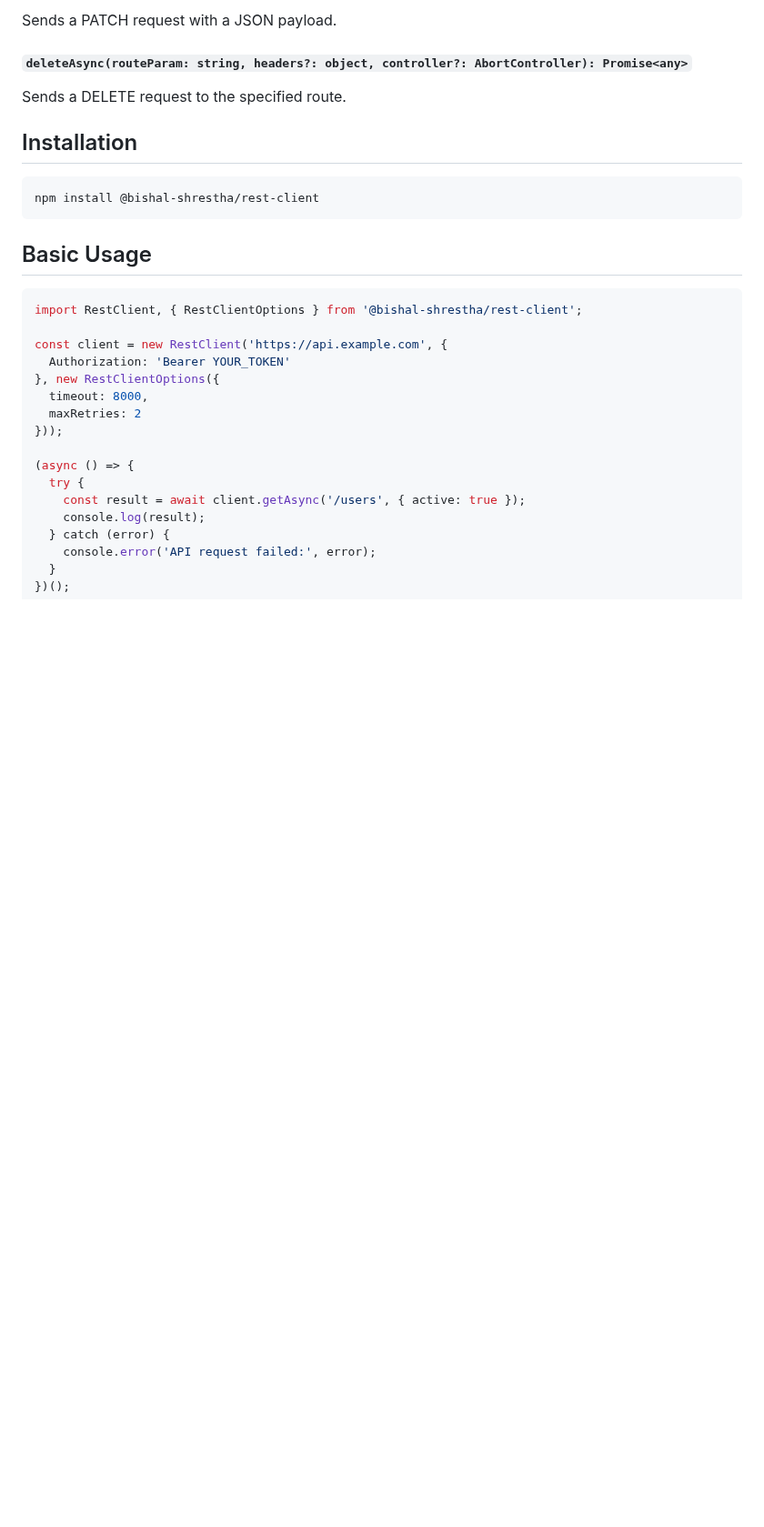
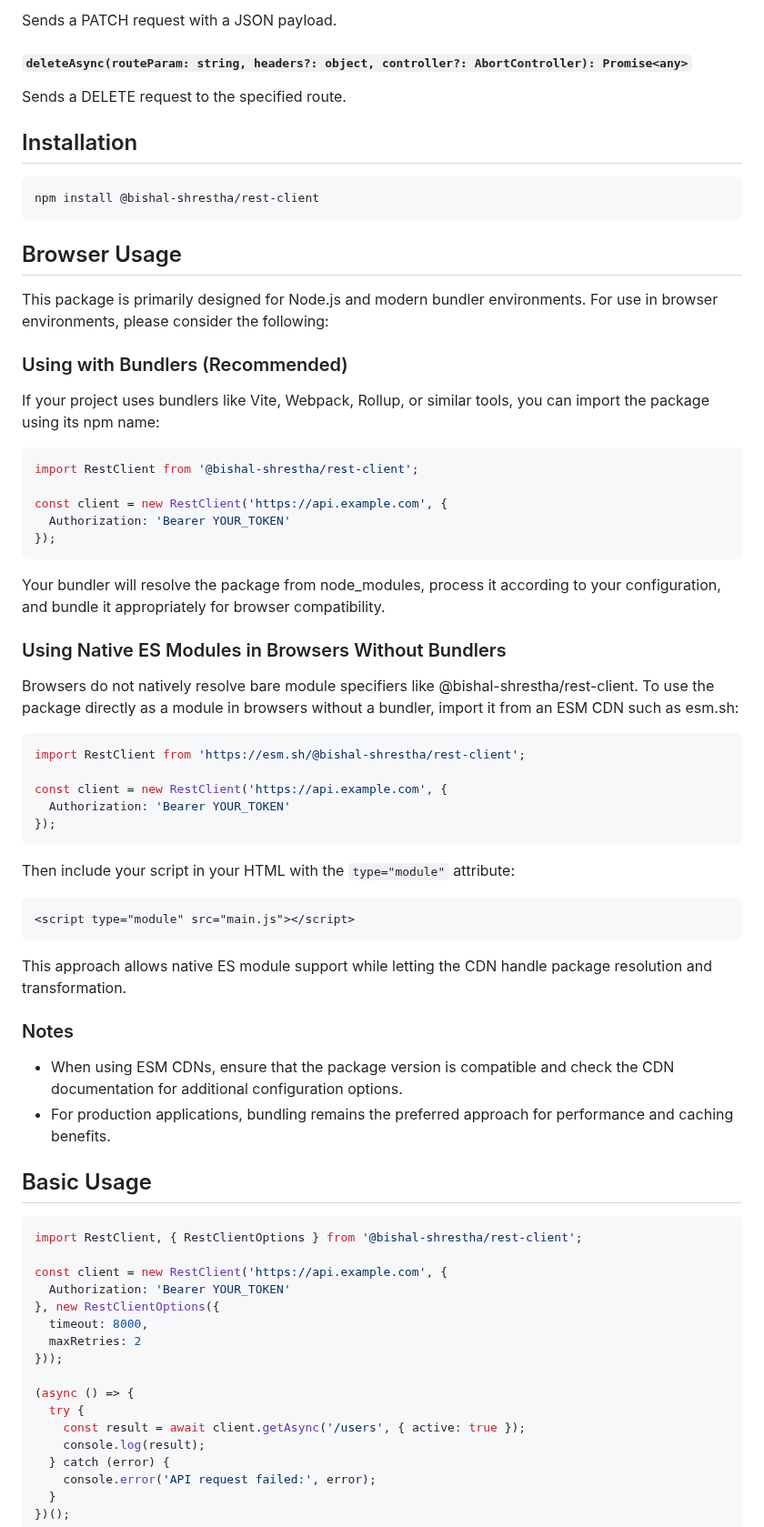
Before and after one commit to shrestha-bishal/lunex-api, a Markdown page: README.md, the part around one of its changes. Shown at 91% size. GitHub-like rendering; blank space fills up the shorter version.

````diff
--- a/README.md
+++ b/README.md
@@ -62,6 +62,43 @@ Sends a DELETE request to the specified route.
 npm install @bishal-shrestha/rest-client
 ```
 
+## Browser Usage
+This package is primarily designed for Node.js and modern bundler environments. For use in browser environments, please consider the following:
+
+### Using with Bundlers (Recommended)
+If your project uses bundlers like Vite, Webpack, Rollup, or similar tools, you can import the package using its npm name:
+```ts
+import RestClient from '@bishal-shrestha/rest-client';
+
+const client = new RestClient('https://api.example.com', {
+  Authorization: 'Bearer YOUR_TOKEN'
+});
+```
+
+Your bundler will resolve the package from node_modules, process it according to your configuration, and bundle it appropriately for browser compatibility.
+
+### Using Native ES Modules in Browsers Without Bundlers
+Browsers do not natively resolve bare module specifiers like @bishal-shrestha/rest-client. To use the package directly as a module in browsers without a bundler, import it from an ESM CDN such as esm.sh:
+
+```ts
+import RestClient from 'https://esm.sh/@bishal-shrestha/rest-client';
+
+const client = new RestClient('https://api.example.com', {
+  Authorization: 'Bearer YOUR_TOKEN'
+});
+```
+
+Then include your script in your HTML with the `type="module"` attribute:
+```html
+<script type="module" src="main.js"></script>
+```
+
+This approach allows native ES module support while letting the CDN handle package resolution and transformation.
+
+### Notes
+- When using ESM CDNs, ensure that the package version is compatible and check the CDN documentation for additional configuration options.
+- For production applications, bundling remains the preferred approach for performance and caching benefits.
+
 ## Basic Usage
 ```ts
 import RestClient, { RestClientOptions } from '@bishal-shrestha/rest-client';
````
Also changed, not shown: other parts of README.md (+95 -5 lines).
